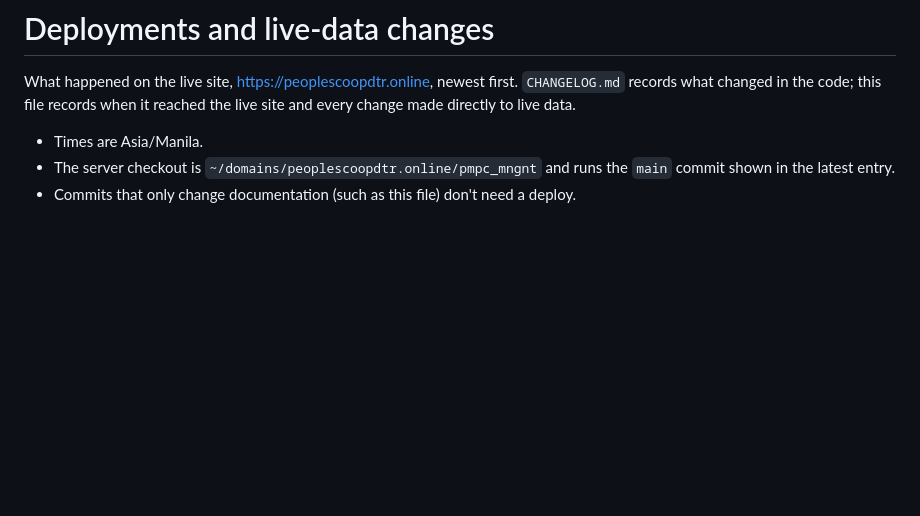
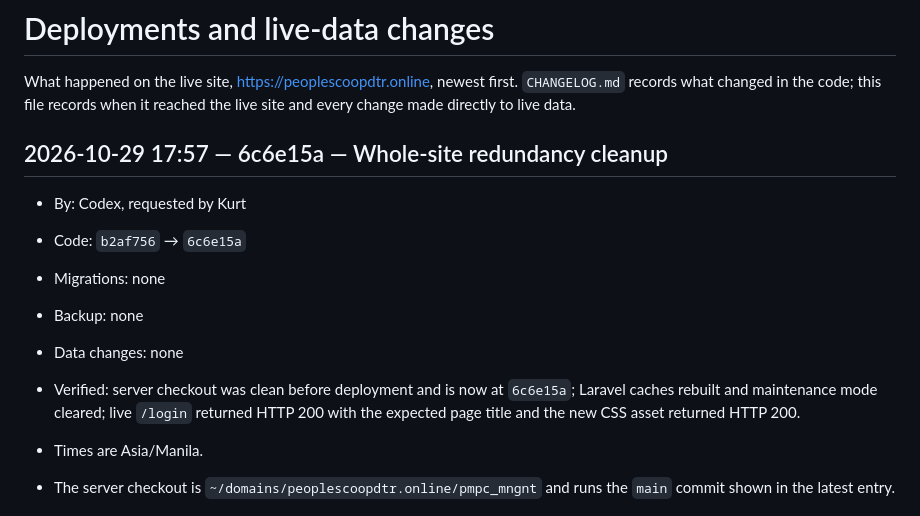
Before and after one commit to aokisan0924/pmpc-mngnt-system, a Markdown page: DEPLOYMENTS.md, the part around the change. Drawn GitHub-style; blank space fills up the shorter version.

Commit message:
docs(deploy): record redundancy cleanup release

```diff
--- a/DEPLOYMENTS.md
+++ b/DEPLOYMENTS.md
@@ -1,6 +1,14 @@
 # Deployments and live-data changes
 
 What happened on the live site, https://peoplescoopdtr.online, newest first. `CHANGELOG.md` records what changed in the code; this file records when it reached the live site and every change made directly to live data.
+
+## 2026-10-29 17:57 — 6c6e15a — Whole-site redundancy cleanup
+- By: Codex, requested by Kurt
+- Code: `b2af756` → `6c6e15a`
+- Migrations: none
+- Backup: none
+- Data changes: none
+- Verified: server checkout was clean before deployment and is now at `6c6e15a`; Laravel caches rebuilt and maintenance mode cleared; live `/login` returned HTTP 200 with the expected page title and the new CSS asset returned HTTP 200.
 
 - Times are Asia/Manila.
 - The server checkout is `~/domains/peoplescoopdtr.online/pmpc_mngnt` and runs the `main` commit shown in the latest entry.
```
